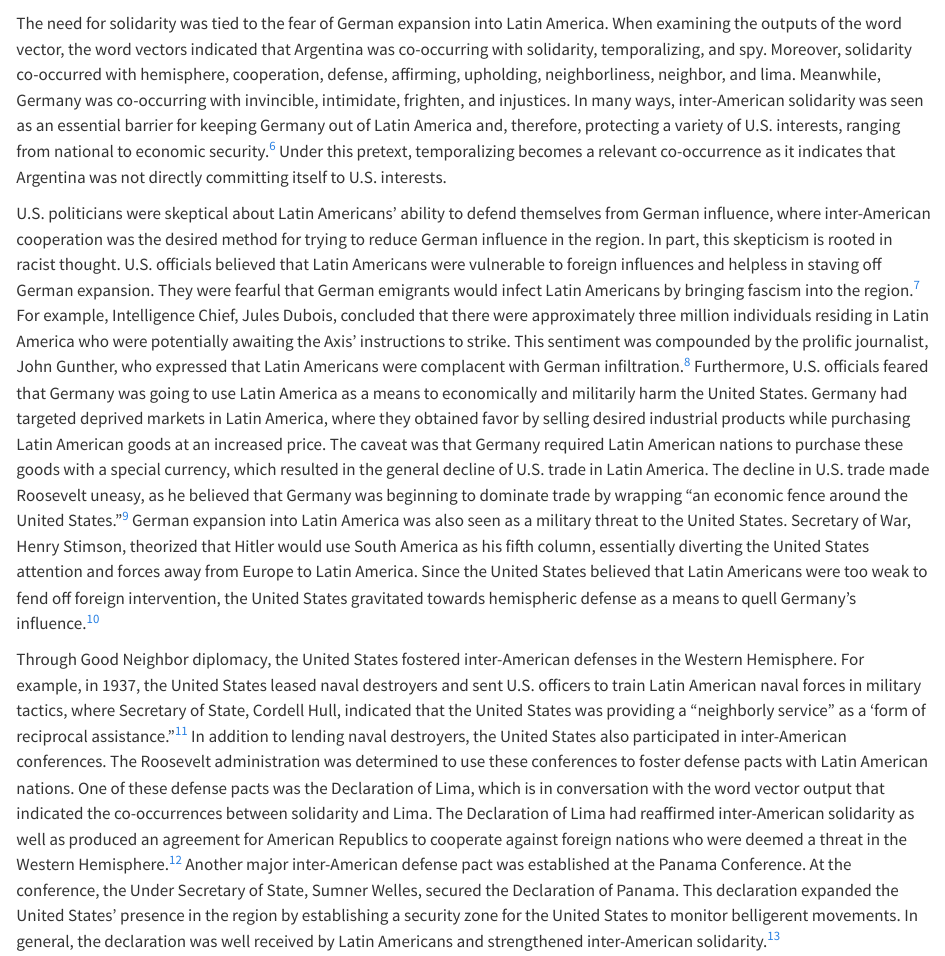
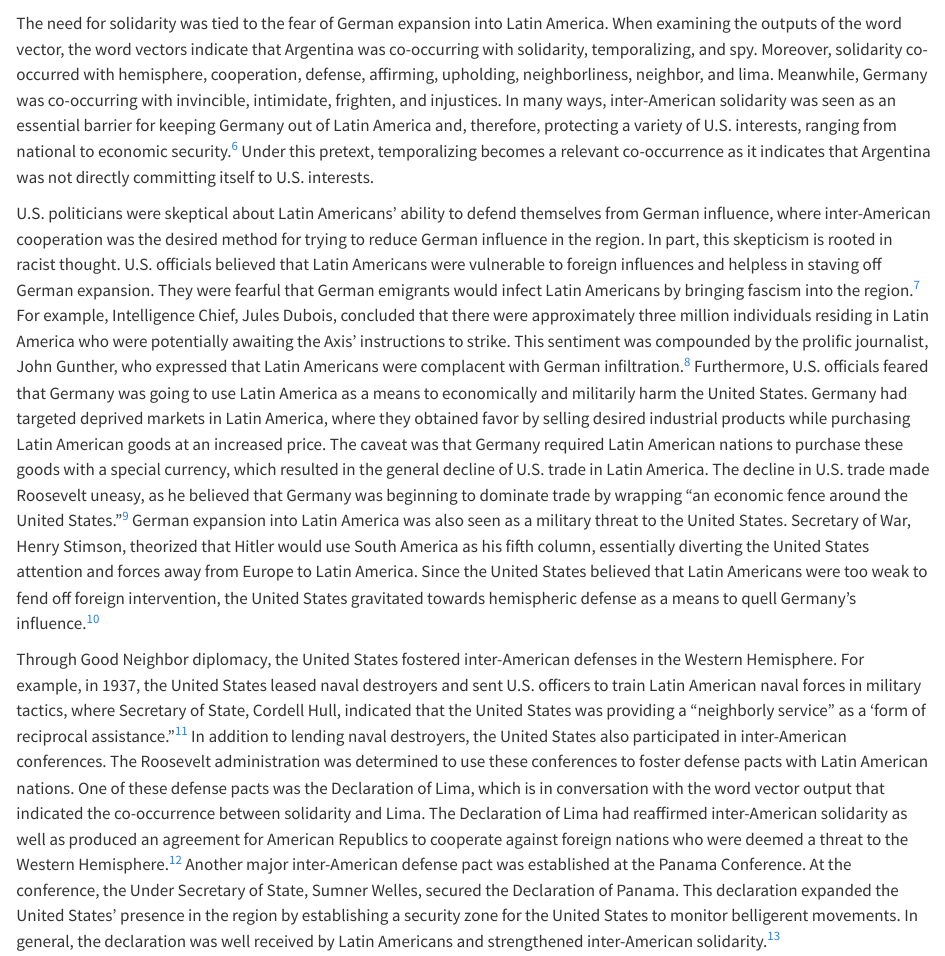
Before and after one commit to JeffreyGilbert3/Hist8510FinalProject, a Quarto document (Final_Project_Paper.qmd): the page in a window 1100 px wide, from 2620 px down. Rendered offline with R 4.5, knitr and Pandoc in place of Quarto, with nearby package versions; some code elsewhere in the file could not run offline; long lines of code are wrapped.

Commit message:
minor text revisions

````diff
--- a/Final_Project_Paper.qmd
+++ b/Final_Project_Paper.qmd
@@ -166,11 +166,11 @@
 #Word Vector for Germany
 nearest_to(model,model[["germany"]], 75)
 ```
-The need for solidarity was tied to the fear of German expansion into Latin America. When examining the outputs of the word vector, the word vectors indicated that Argentina was co-occurring with solidarity, temporalizing, and spy. Moreover, solidarity co-occurred with hemisphere, cooperation, defense, affirming, upholding, neighborliness, neighbor, and lima. Meanwhile, Germany was co-occurring with invincible, intimidate, frighten, and injustices. In many ways, inter-American solidarity was seen as an essential barrier for keeping Germany out of Latin America and, therefore, protecting a variety of U.S. interests, ranging from national to economic security.^[fn6: Ibid., 11-12, 79-81] Under this pretext, temporalizing becomes a relevant co-occurrence as it indicates that Argentina was not directly committing itself to U.S. interests.
+The need for solidarity was tied to the fear of German expansion into Latin America. When examining the outputs of the word vector, the word vectors indicate that Argentina was co-occurring with solidarity, temporalizing, and spy. Moreover, solidarity co-occurred with hemisphere, cooperation, defense, affirming, upholding, neighborliness, neighbor, and lima. Meanwhile, Germany was co-occurring with invincible, intimidate, frighten, and injustices. In many ways, inter-American solidarity was seen as an essential barrier for keeping Germany out of Latin America and, therefore, protecting a variety of U.S. interests, ranging from national to economic security.^[fn6: Ibid., 11-12, 79-81] Under this pretext, temporalizing becomes a relevant co-occurrence as it indicates that Argentina was not directly committing itself to U.S. interests.
 
 U.S. politicians were skeptical about Latin Americans’ ability to defend themselves from German influence, where inter-American cooperation was the desired method for trying to reduce German influence in the region. In part, this skepticism is rooted in racist thought. U.S. officials believed that Latin Americans were vulnerable to foreign influences and helpless in staving off German expansion. They were fearful that German emigrants would infect Latin Americans by bringing fascism into the region.^[fn7: Max Paul Friedman, Nazis and Good Neighbors: The United States Campaign Against the Germans of Latin America in World War II, (New York: Cambridge University Press, 2003), 2-4] For example, Intelligence Chief, Jules Dubois, concluded that there were approximately three million individuals residing in Latin America who were potentially awaiting the Axis’ instructions to strike. This sentiment was compounded by the prolific journalist, John Gunther, who expressed that Latin Americans were complacent with German infiltration.^[fn8: Ibid., 47, 54] Furthermore, U.S. officials feared that Germany was going to use Latin America as a means to economically and militarily harm the United States. Germany had targeted deprived markets in Latin America, where they obtained favor by selling desired industrial products while purchasing Latin American goods at an increased price. The caveat was that Germany required Latin American nations to purchase these goods with a special currency, which resulted in the general decline of U.S. trade in Latin America. The decline in U.S. trade made Roosevelt uneasy, as he believed that Germany was beginning to dominate trade by wrapping “an economic fence around the United States.”^[fn9: Ibid., 86] German expansion into Latin America was also seen as a military threat to the United States. Secretary of War, Henry Stimson, theorized that Hitler would use South America as his fifth column, essentially diverting the United States attention and forces away from Europe to Latin America. Since the United States believed that Latin Americans were too weak to fend off foreign intervention, the United States gravitated towards hemispheric defense as a means to quell Germany’s influence.^[fn10: Ibid., 46, 54-55]
 
-Through Good Neighbor diplomacy, the United States fostered inter-American defenses in the Western Hemisphere. For example, in 1937, the United States leased naval destroyers and sent U.S. officers to train Latin American naval forces in military tactics, where Secretary of State, Cordell Hull, indicated that the United States was providing a “neighborly service” as a ‘form of reciprocal assistance.”^[fn11: The Secretary of State to All Diplomatic Missions in the American Republics Except Brazil, Washington, August 19, 1937; Vol. V, The American Republics (1954); Foreign Relations of the United States, 1933-1945, Franklin D. Roosevelt, p. 163; HeinOnline. https://heinonline-org.libproxy.unl.edu/HOL/Page?handle=hein.forrel/frusfr0025&id=1&size=2&collection=forrel&index=forrel/frusfr, April 24, 2022] In addition to lending naval destroyers, the United States also participated in inter-American conferences. The Roosevelt administration was determined to use these conferences to foster defense pacts with Latin American nations. One of these defense pacts was the Declaration of Lima, which is in conversation with the word vector output that indicated the co-occurrences between solidarity and Lima. The Declaration of Lima had reaffirmed inter-American solidarity as well as produced an agreement for American Republics to cooperate against foreign nations who were deemed a threat in the Western Hemisphere.^[fn12: Gellman, Good Neighbor Diplomacy, 77] Another major inter-American defense pact was established at the Panama Conference. At the conference, the Under Secretary of State, Sumner Welles, secured the Declaration of Panama. This declaration expanded the United States’ presence in the region by establishing a security zone for the United States to monitor belligerent movements. In general, the declaration was well received by Latin Americans and strengthened inter-American solidarity.^[fn13: Ibid., 83-85]
+Through Good Neighbor diplomacy, the United States fostered inter-American defenses in the Western Hemisphere. For example, in 1937, the United States leased naval destroyers and sent U.S. officers to train Latin American naval forces in military tactics, where Secretary of State, Cordell Hull, indicated that the United States was providing a “neighborly service” as a ‘form of reciprocal assistance.”^[fn11: The Secretary of State to All Diplomatic Missions in the American Republics Except Brazil, Washington, August 19, 1937; Vol. V, The American Republics (1954); Foreign Relations of the United States, 1933-1945, Franklin D. Roosevelt, p. 163; HeinOnline. https://heinonline-org.libproxy.unl.edu/HOL/Page?handle=hein.forrel/frusfr0025&id=1&size=2&collection=forrel&index=forrel/frusfr, April 24, 2022] In addition to lending naval destroyers, the United States also participated in inter-American conferences. The Roosevelt administration was determined to use these conferences to foster defense pacts with Latin American nations. One of these defense pacts was the Declaration of Lima, which is in conversation with the word vector output that indicated the co-occurrence between solidarity and Lima. The Declaration of Lima had reaffirmed inter-American solidarity as well as produced an agreement for American Republics to cooperate against foreign nations who were deemed a threat to the Western Hemisphere.^[fn12: Gellman, Good Neighbor Diplomacy, 77] Another major inter-American defense pact was established at the Panama Conference. At the conference, the Under Secretary of State, Sumner Welles, secured the Declaration of Panama. This declaration expanded the United States’ presence in the region by establishing a security zone for the United States to monitor belligerent movements. In general, the declaration was well received by Latin Americans and strengthened inter-American solidarity.^[fn13: Ibid., 83-85]
 
 The fear of German influence in Latin America was a key factor contributing to inter-American diplomacy during the interwar period and World War II. The Roosevelt administration approached diplomacy differently in Latin America than their predecessors by fostering hemispheric solidarity through Good Neighbor diplomacy.^[fn14: Ibid., 11-12] Text analysis on the Foreign Policy Bulletin Dataset corroborates this shift in diplomatic tactics, where the Foreign Policy Bulletin’s coverage of Latin America emphasizes the ongoing efforts to foster collective security and hemispheric solidarity through inter-American cooperation. Overall, inter-American cooperation and hemispheric solidarity were seen as essential foreign policy measures for protecting the United States from the Axis Powers.
 
````
Also changed, not shown: Final_Project_Paper.qmd (4 more changed lines).
